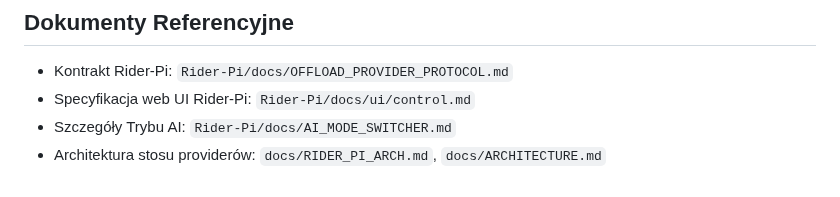
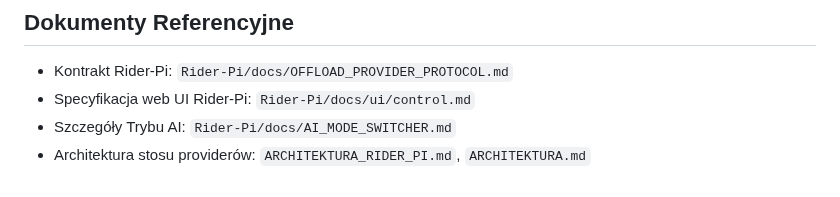
Before and after one commit to mpieniak01/Rider-Pc, a Markdown page: docs_pl/INTEGRACJA_OFFLOAD_PC.md, the part around the change. Drawn GitHub-style.

Commit message:
Update docs_pl/INTEGRACJA_OFFLOAD_PC.md
Co-authored-by: Copilot <175728472+Copilot@users.noreply.github.com>

```diff
--- a/docs_pl/INTEGRACJA_OFFLOAD_PC.md
+++ b/docs_pl/INTEGRACJA_OFFLOAD_PC.md
@@ -174,4 +174,4 @@ Gdy Rider-Pi jest nieosiągalny, FastAPI wraca do cachowanych wartości domyśln
 - Kontrakt Rider-Pi: `Rider-Pi/docs/OFFLOAD_PROVIDER_PROTOCOL.md`
 - Specyfikacja web UI Rider-Pi: `Rider-Pi/docs/ui/control.md`
 - Szczegóły Trybu AI: `Rider-Pi/docs/AI_MODE_SWITCHER.md`
-- Architektura stosu providerów: `docs/RIDER_PI_ARCH.md`, `docs/ARCHITECTURE.md`
+- Architektura stosu providerów: `ARCHITEKTURA_RIDER_PI.md`, `ARCHITEKTURA.md`
```
